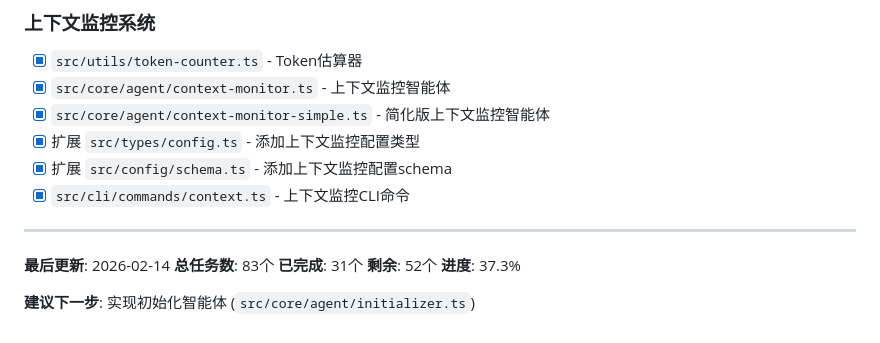
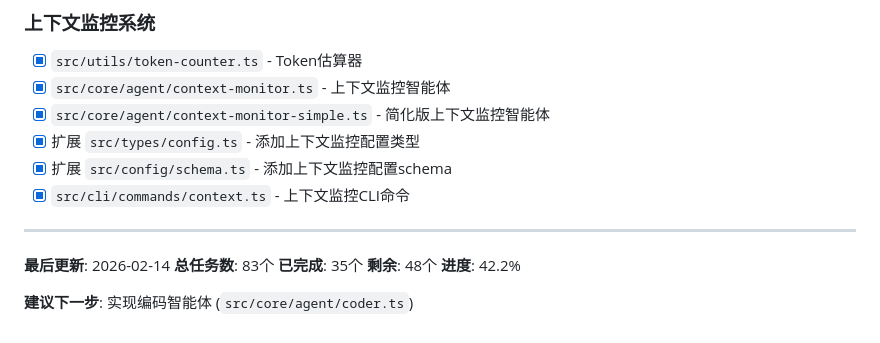
Before and after one commit to Muliminty/agent-cli, a Markdown page: TODO.md, the part around the change. GitHub-like rendering.

Commit message:
docs(progress): 更新项目进度统计
- 更新已完成任务数：35个（新增4个）
- 更新剩余任务数：48个
- 更新整体进度：42.2%
- 更新建议下一步：实现编码智能体

Co-Authored-By: Claude Opus 4.5 <noreply@anthropic.com>

```diff
--- a/TODO.md
+++ b/TODO.md
@@ -212,8 +212,8 @@
 ---
 **最后更新**: 2026-02-14
 **总任务数**: 83个
-**已完成**: 31个
-**剩余**: 52个
-**进度**: 37.3%
+**已完成**: 35个
+**剩余**: 48个
+**进度**: 42.2%
 
-**建议下一步**: 实现初始化智能体 (`src/core/agent/initializer.ts`)
+**建议下一步**: 实现编码智能体 (`src/core/agent/coder.ts`)
```
Also changed, not shown: PROGRESS.md (+1 -1 lines).
